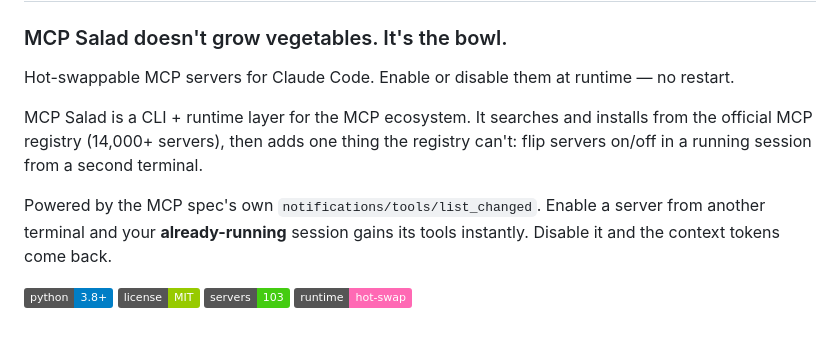
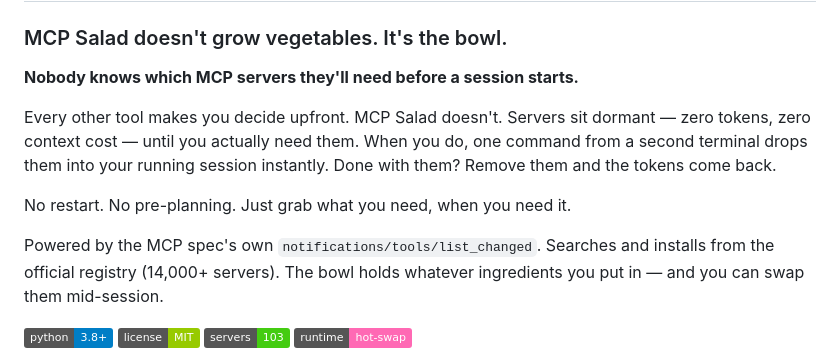
Before and after one commit to cesarlai-alt/mcp-salad, a Markdown page: README.md, the part around the change. GitHub-like rendering; badges without logos; blank space fills up the shorter version.

Commit message:
docs: reframe around the real pain point — nobody knows upfront

```diff
--- a/README.md
+++ b/README.md
@@ -2,11 +2,13 @@
 
 ### MCP Salad doesn't grow vegetables. It's the bowl.
 
-Hot-swappable MCP servers for Claude Code. Enable or disable them at runtime — no restart.
+**Nobody knows which MCP servers they'll need before a session starts.**
 
-MCP Salad is a CLI + runtime layer for the MCP ecosystem. It searches and installs from the official MCP registry (14,000+ servers), then adds one thing the registry can't: flip servers on/off in a running session from a second terminal.
+Every other tool makes you decide upfront. MCP Salad doesn't. Servers sit dormant — zero tokens, zero context cost — until you actually need them. When you do, one command from a second terminal drops them into your running session instantly. Done with them? Remove them and the tokens come back.
 
-Powered by the MCP spec's own `notifications/tools/list_changed`. Enable a server from another terminal and your **already-running** session gains its tools instantly. Disable it and the context tokens come back.
+No restart. No pre-planning. Just grab what you need, when you need it.
+
+Powered by the MCP spec's own `notifications/tools/list_changed`. Searches and installs from the official registry (14,000+ servers). The bowl holds whatever ingredients you put in — and you can swap them mid-session.
 
 ![Python](https://img.shields.io/badge/python-3.8+-blue.svg)
 ![License](https://img.shields.io/badge/license-MIT-green.svg)
```
